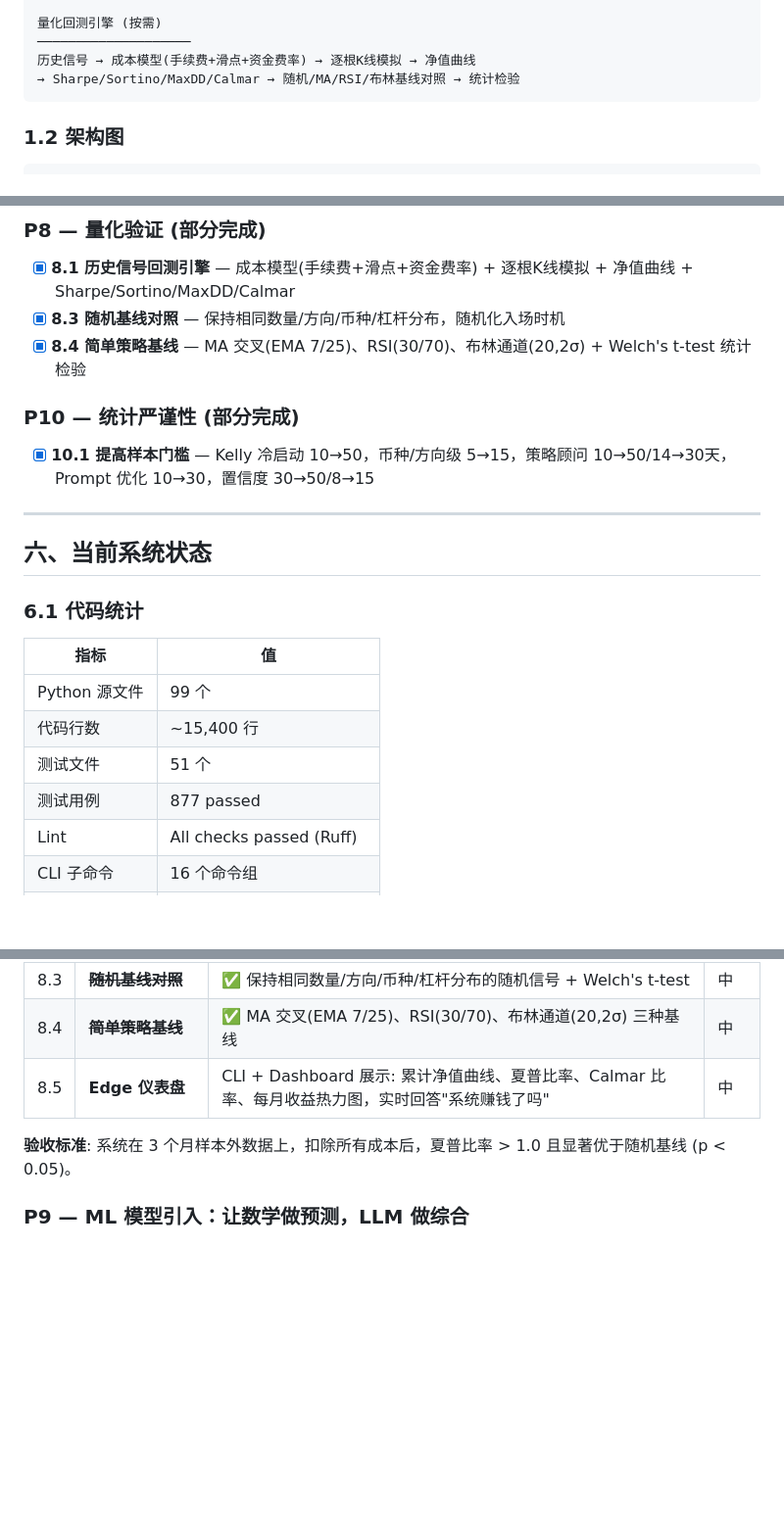
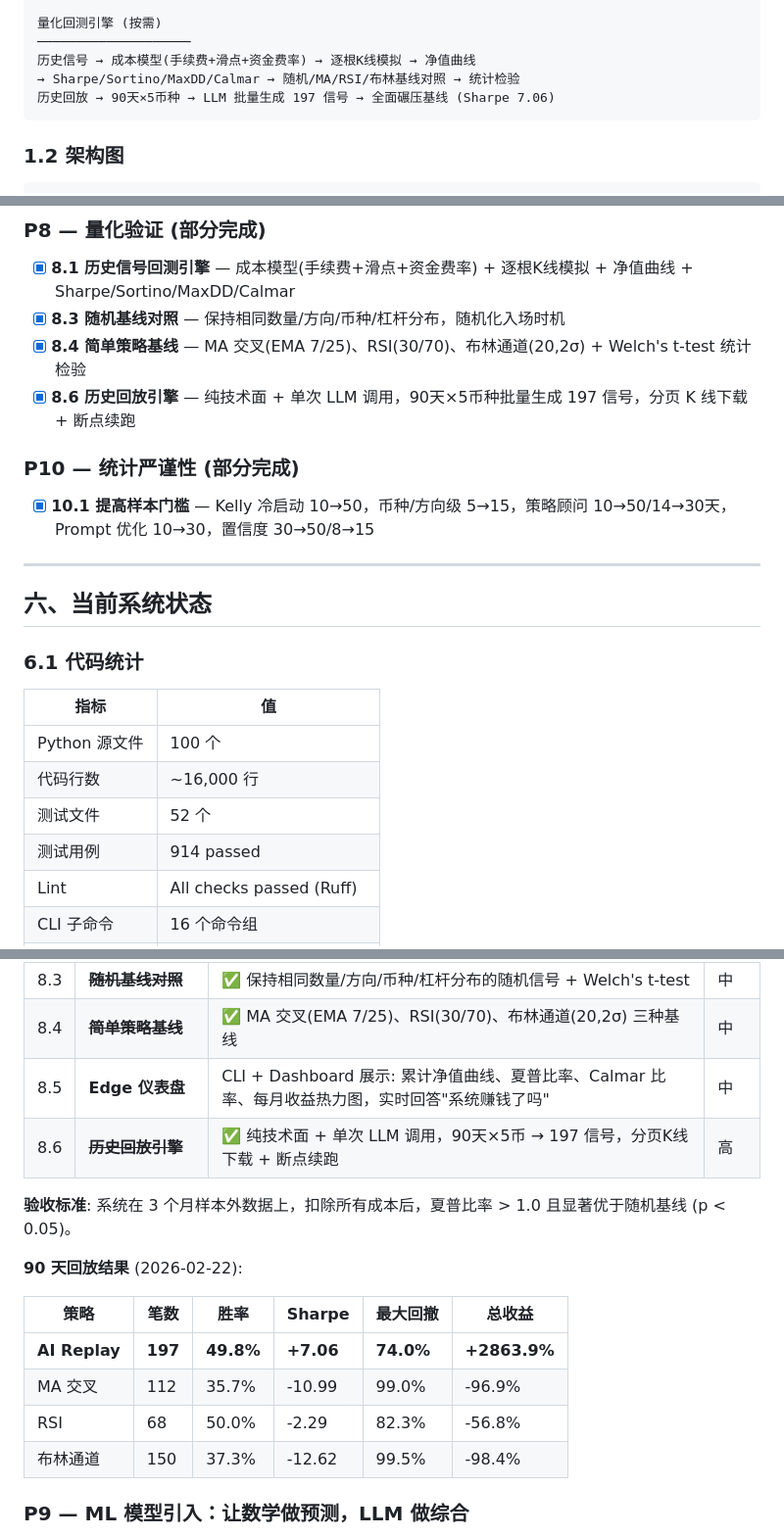
Before and after one commit to ruiwang20010702/cryptobot, a Markdown page: docs/roadmap.md, 3 parts joined by grey strips. Shown at 98% size. GitHub-like rendering; blank space fills up the shorter version.

````diff
--- a/docs/roadmap.md
+++ b/docs/roadmap.md
@@ -39,6 +39,7 @@ Web Dashboard (FastAPI + HTMX + lightweight-charts)
 ────────────────────
 历史信号 → 成本模型(手续费+滑点+资金费率) → 逐根K线模拟 → 净值曲线
 → Sharpe/Sortino/MaxDD/Calmar → 随机/MA/RSI/布林基线对照 → 统计检验
+历史回放 → 90天×5币种 → LLM 批量生成 197 信号 → 全面碾压基线 (Sharpe 7.06)
 ```
 
 ### 1.2 架构图
@@ -354,6 +357,7 @@ TELEGRAM_CHAT_ID=xxx
 - [x] **8.1 历史信号回测引擎** — 成本模型(手续费+滑点+资金费率) + 逐根K线模拟 + 净值曲线 + Sharpe/Sortino/MaxDD/Calmar
 - [x] **8.3 随机基线对照** — 保持相同数量/方向/币种/杠杆分布，随机化入场时机
 - [x] **8.4 简单策略基线** — MA 交叉(EMA 7/25)、RSI(30/70)、布林通道(20,2σ) + Welch's t-test 统计检验
+- [x] **8.6 历史回放引擎** — 纯技术面 + 单次 LLM 调用，90天×5币种批量生成 197 信号，分页 K 线下载 + 断点续跑
 
 ### P10 — 统计严谨性 (部分完成)
 
@@ -367,10 +371,10 @@ TELEGRAM_CHAT_ID=xxx
 
 | 指标 | 值 |
 |------|-----|
-| Python 源文件 | 99 个 |
-| 代码行数 | ~15,400 行 |
-| 测试文件 | 51 个 |
-| 测试用例 | 877 passed |
+| Python 源文件 | 100 个 |
+| 代码行数 | ~16,000 行 |
+| 测试文件 | 52 个 |
+| 测试用例 | 914 passed |
 | Lint | All checks passed (Ruff) |
 | CLI 子命令 | 16 个命令组 |
 | AI 角色 | 8 个 (4 haiku + 4 sonnet) |
@@ -461,8 +465,18 @@ uv run cryptobot prompt show
 | 8.3 | ~~**随机基线对照**~~ | ✅ 保持相同数量/方向/币种/杠杆分布的随机信号 + Welch's t-test | 中 |
 | 8.4 | ~~**简单策略基线**~~ | ✅ MA 交叉(EMA 7/25)、RSI(30/70)、布林通道(20,2σ) 三种基线 | 中 |
 | 8.5 | **Edge 仪表盘** | CLI + Dashboard 展示: 累计净值曲线、夏普比率、Calmar 比率、每月收益热力图，实时回答"系统赚钱了吗" | 中 |
+| 8.6 | ~~**历史回放引擎**~~ | ✅ 纯技术面 + 单次 LLM 调用，90天×5币 → 197 信号，分页K线下载 + 断点续跑 | 高 |
 
 **验收标准**: 系统在 3 个月样本外数据上，扣除所有成本后，夏普比率 > 1.0 且显著优于随机基线 (p < 0.05)。
+
+**90 天回放结果** (2026-02-22):
+
+| 策略 | 笔数 | 胜率 | Sharpe | 最大回撤 | 总收益 |
+|------|------|------|--------|----------|--------|
+| **AI Replay** | **197** | **49.8%** | **+7.06** | **74.0%** | **+2863.9%** |
+| MA 交叉 | 112 | 35.7% | -10.99 | 99.0% | -96.9% |
+| RSI | 68 | 50.0% | -2.29 | 82.3% | -56.8% |
+| 布林通道 | 150 | 37.3% | -12.62 | 99.5% | -98.4% |
 
 ### P9 — ML 模型引入：让数学做预测，LLM 做综合
 
````
Also changed, not shown: other parts of docs/roadmap.md (+39 -13 lines).
